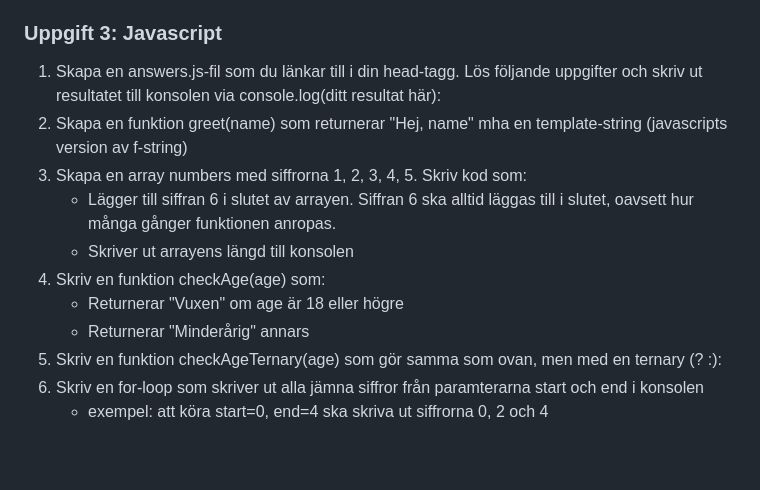
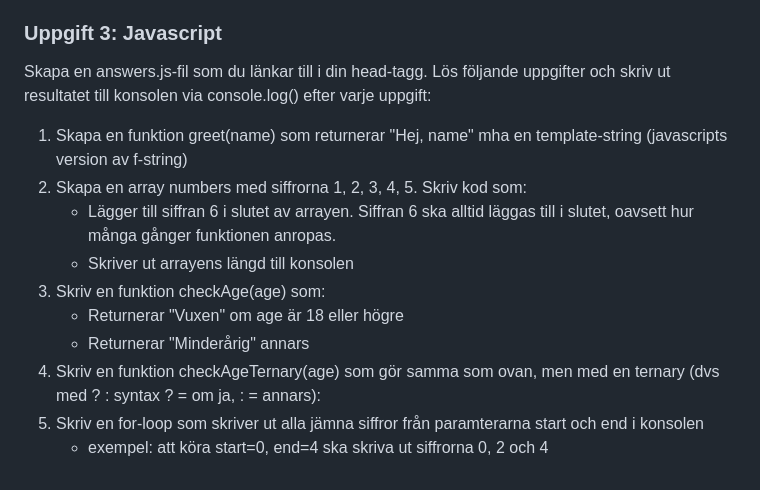
Before and after one commit to Kimmo-Ahola/PVSPYH25P---dugga, a Markdown page: README.md, the part around the change. Rendered like a GitHub page.

```diff
--- a/README.md
+++ b/README.md
@@ -71,7 +71,7 @@ Skapa filen users.html med följande:
 
 
 ### Uppgift 3: Javascript
-1. Skapa en answers.js-fil som du länkar till i din head-tagg. Lös följande uppgifter och skriv ut resultatet till konsolen via console.log(ditt resultat här):
+Skapa en answers.js-fil som du länkar till i din head-tagg. Lös följande uppgifter och skriv ut resultatet till konsolen via console.log() efter varje uppgift:
 1. Skapa en funktion greet(name) som returnerar "Hej, name" mha en template-string (javascripts version av f-string)
 1. Skapa en array numbers med siffrorna 1, 2, 3, 4, 5. Skriv kod som:
     - Lägger till siffran 6 i slutet av arrayen. Siffran 6 ska alltid läggas till i slutet, oavsett hur många gånger funktionen anropas.
@@ -79,6 +79,6 @@ Skapa filen users.html med följande:
 1. Skriv en funktion checkAge(age) som:
     - Returnerar "Vuxen" om age är 18 eller högre
     - Returnerar "Minderårig" annars
-1. Skriv en funktion checkAgeTernary(age) som gör samma som ovan, men med en ternary (? :):
+1. Skriv en funktion checkAgeTernary(age) som gör samma som ovan, men med en ternary (dvs med ? : syntax ? = om ja, : = annars):
 1. Skriv en for-loop som skriver ut alla jämna siffror från paramterarna start och end i konsolen
     - exempel: att köra start=0, end=4 ska skriva ut siffrorna 0, 2 och 4
```
